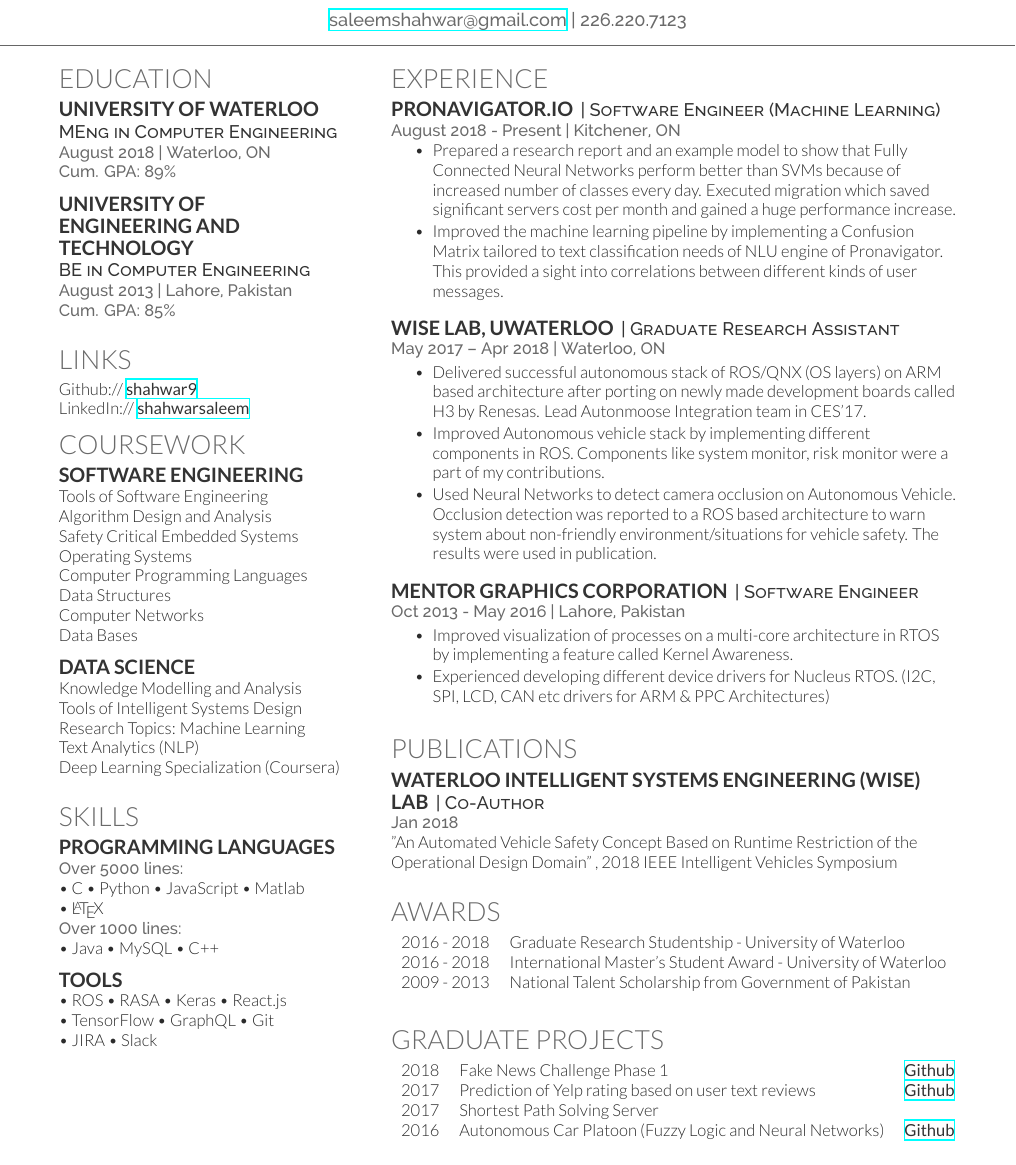
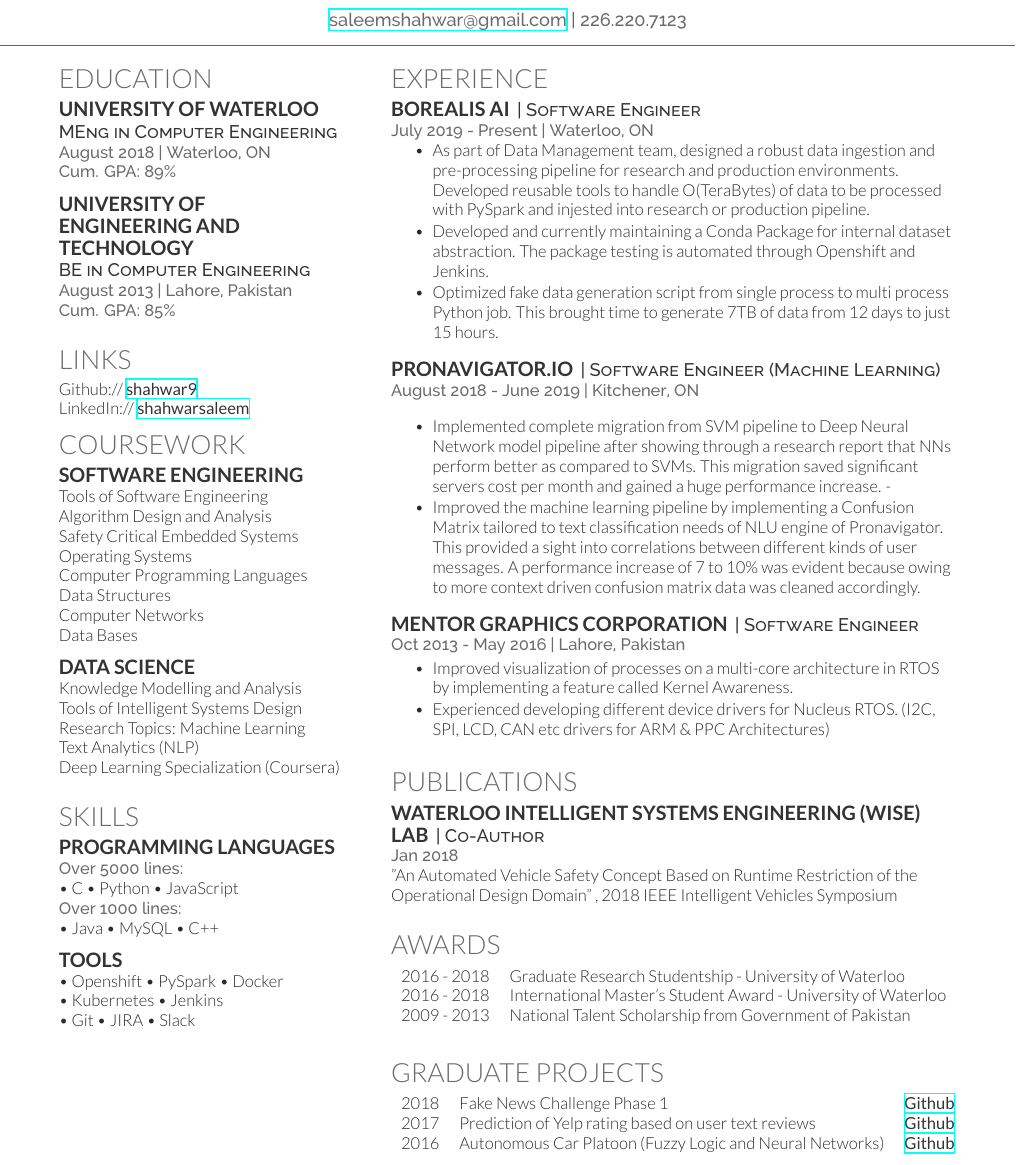
Before and after one commit to shahwar9/resume, a LaTeX CV (Shahwar_Saleem_2020.tex): part of the page, cut so that both start at the same text. Compiled offline with XeLaTeX.

Commit message:
Adding new version of resume

```diff
--- a/Shahwar_Saleem_19SE.tex
+++ b/Shahwar_Saleem_2020.tex
@@ -131,15 +131,15 @@
 \section{Skills}
 \subsection{Programming Languages}
 \location{Over 5000 lines:}
-\textbullet{} C \textbullet{} Python \textbullet{} JavaScript \textbullet{} Matlab \\
-\textbullet{} \LaTeX\ \\
+\textbullet{} C \textbullet{} Python \textbullet{} JavaScript \\
+
 \location{Over 1000 lines:}
 \textbullet{} Java \textbullet{} MySQL \textbullet{} C++
 \sectionsep
 \subsection{Tools}
-\textbullet{} ROS \textbullet{} RASA \textbullet{}  Keras \textbullet{} React.js \\ \textbullet{} TensorFlow
-\textbullet{} GraphQL \textbullet{} Git \\
-\textbullet{} JIRA \textbullet{} Slack\\
+\textbullet{} Openshift \textbullet{} PySpark \textbullet{}  Docker \\
+\textbullet{} Kubernetes \textbullet{} Jenkins \\
+ \textbullet{} Git \textbullet{} JIRA \textbullet{} Slack
 
 \sectionsep
 
@@ -159,29 +159,30 @@
 
 \section{Experience}
 
-\runsubsection{Pronavigator.io}
-\descript{| Software Engineer (Machine Learning) }
-\location{August 2018 - Present | Kitchener, ON}
+\runsubsection{Borealis AI}
+\descript{| Software Engineer }
+\location{July 2019 - Present | Waterloo, ON}
 \vspace{\topsep} % Hacky fix for awkward extra vertical space
 \begin{tightemize}
 
-\item Prepared a research report and an example model to show that Fully Connected Neural Networks perform better than SVMs because of increased number of classes every day. Executed migration which saved significant servers cost per month and gained a huge performance increase.
+\item As part of Data Management team, designed a robust data ingestion and pre-processing pipeline for research and production environments. Developed reusable tools to handle O(TeraBytes) of data to be processed with PySpark and injested into research or production pipeline.
 
-\item Improved the machine learning pipeline by implementing a Confusion Matrix tailored to text classification needs of NLU engine of Pronavigator. This provided a sight into correlations between different kinds of user messages.
+\item Developed and currently maintaining a Conda Package for internal dataset abstraction. The package testing is automated through Openshift and Jenkins.
+
+\item Optimized fake data generation script from single process to multi process Python job. This brought time to generate 7TB of data from 12 days to just 15 hours.
 
 \end{tightemize}
 \sectionsep
 
-\runsubsection{WISE Lab, UWaterloo}
-\descript{| Graduate Research Assistant }
-\location{May 2017 – Apr 2018 | Waterloo, ON}
+\runsubsection{Pronavigator.io}
+\descript{| Software Engineer (Machine Learning) }
+\location{August 2018 - June 2019 | Kitchener, ON}
+\vspace{\topsep} % Hacky fix for awkward extra vertical space
 \begin{tightemize}
 
-\item Delivered successful autonomous stack of ROS/QNX (OS layers) on ARM based architecture after porting on newly made development boards called H3 by Renesas. Lead Autonmoose Integration team in CES'17.
-
-\item Improved Autonomous vehicle stack by implementing different components in ROS. Components like system monitor, risk monitor were a part of my contributions.
-
-\item Used Neural Networks to detect camera occlusion on Autonomous Vehicle. Occlusion detection was reported to a ROS based architecture to warn system about non-friendly environment/situations for vehicle safety. The results were used in publication.
+\item Implemented complete migration from SVM pipeline to Deep Neural Network model pipeline after showing through a research report that NNs perform better as compared to SVMs.  This migration saved significant servers cost per month and gained a huge performance increase.
+-
+\item Improved the machine learning pipeline by implementing a Confusion Matrix tailored to text classification needs of NLU engine of Pronavigator. This provided a sight into correlations between different kinds of user messages. A performance increase of 7 to 10\% was evident because owing to more context driven confusion matrix data was cleaned accordingly.
 
 \end{tightemize}
 \sectionsep
@@ -243,7 +244,6 @@
 
 2018   &  Fake News Challenge Phase 1   &  \href{https://github.com/shahwar9/fakenewschallenge}{\custombold{Github}}\\
 2017   &  Prediction of Yelp rating based on user text reviews  &  \href{https://github.com/shahwar9/RatingsPrediction_NLP}{\custombold{Github}}\\
-2017   & Shortest Path Solving Server   & \\
 2016 	& Autonomous Car Platoon (Fuzzy Logic and Neural Networks)    & \href{https://github.com/shahwar9/AutonomousCarPlatoon/}{\custombold{Github}}
 \end{tabular}
 \sectionsep
```
Also changed, not shown: Shahwar_Saleem_19SE.pdf (deleted), Shahwar_Saleem_2020.pdf (added), 8 other files.
